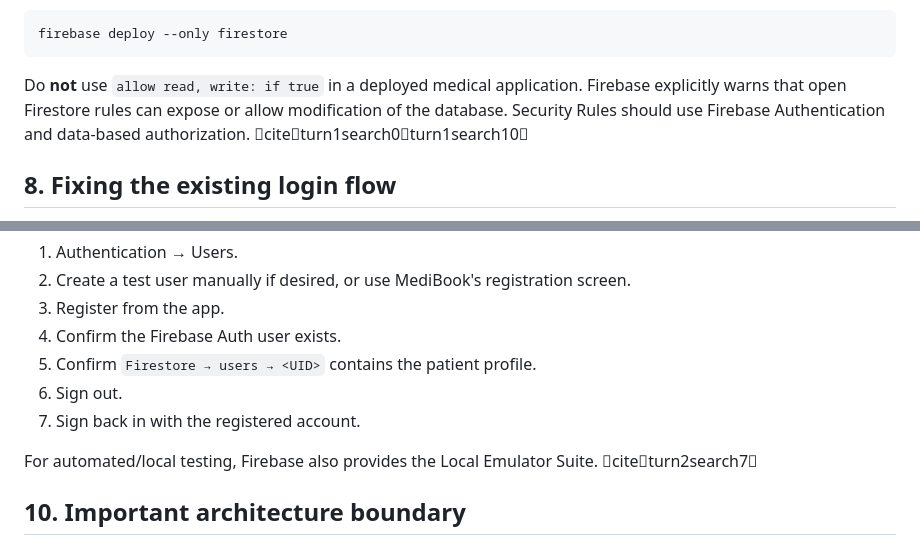
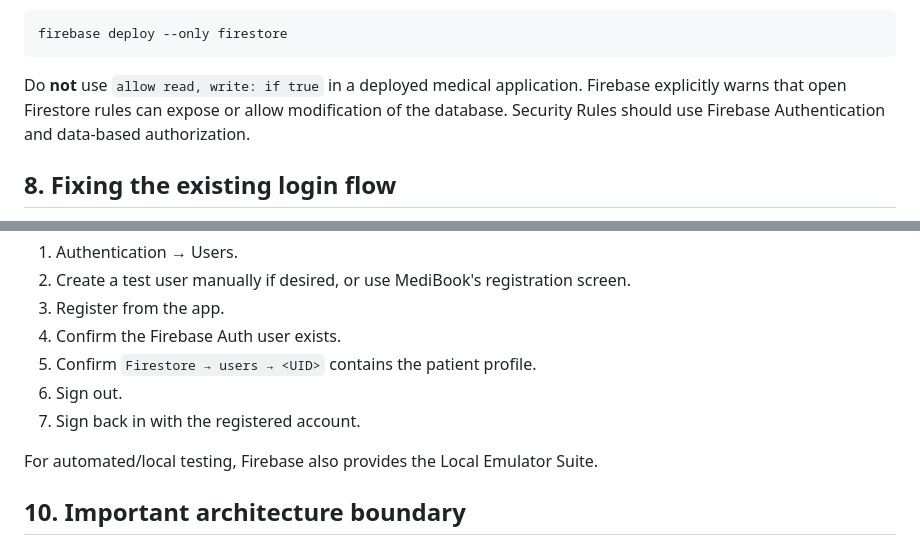
Before and after one commit to 3bdalla3adil/medibook, a Markdown page: docs/firebase-setup.md, 2 parts joined by grey strips. Rendered like a GitHub page.

````diff
--- a/docs/firebase-setup.md
+++ b/docs/firebase-setup.md
@@ -144,7 +144,7 @@ Deploy with:
 firebase deploy --only firestore
 ```
 
-Do **not** use `allow read, write: if true` in a deployed medical application. Firebase explicitly warns that open Firestore rules can expose or allow modification of the database. Security Rules should use Firebase Authentication and data-based authorization. citeturn1search0turn1search10
+Do **not** use `allow read, write: if true` in a deployed medical application. Firebase explicitly warns that open Firestore rules can expose or allow modification of the database. Security Rules should use Firebase Authentication and data-based authorization.
 
 ## 8. Fixing the existing login flow
 
@@ -172,7 +172,7 @@ In Firebase Console:
 6. Sign out.
 7. Sign back in with the registered account.
 
-For automated/local testing, Firebase also provides the Local Emulator Suite. citeturn2search7
+For automated/local testing, Firebase also provides the Local Emulator Suite.
 
 ## 10. Important architecture boundary
 
````
Also changed, not shown: other parts of docs/firebase-setup.md (+3 -3 lines).
